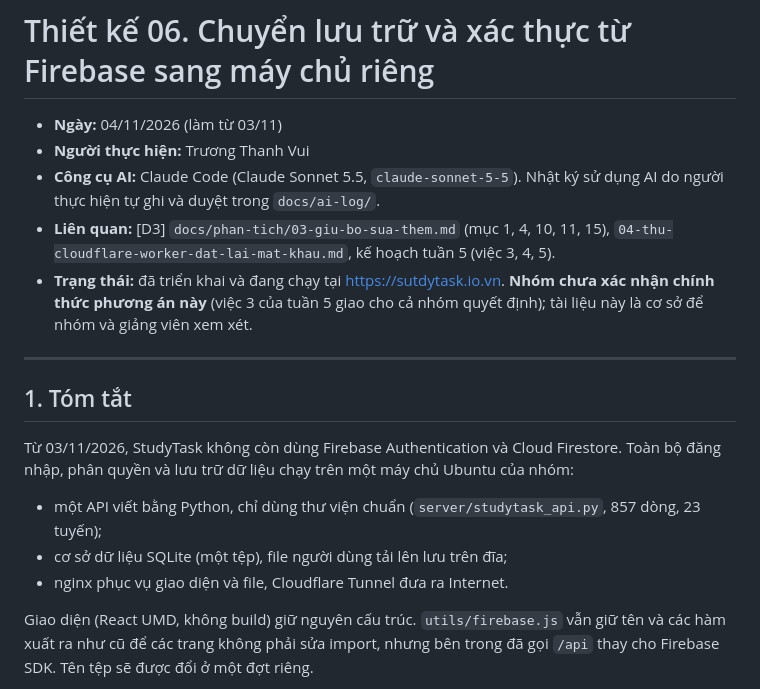
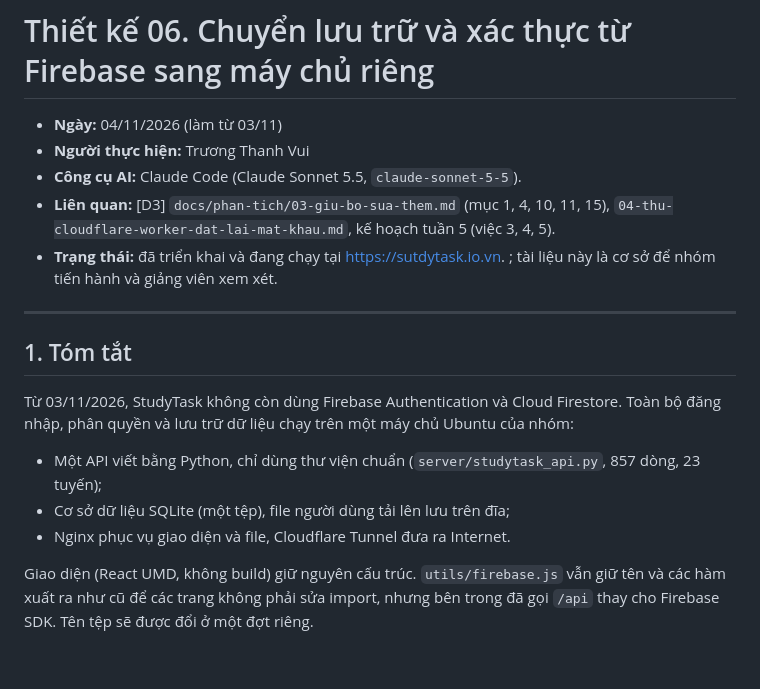
Before and after one commit to NguyenThanhTung301020/Nhom-5_Studytask, a Markdown page: docs/thiet-ke/06-chuyen-firebase-sang-may-chu-rieng.md, the part around the change. GitHub-like rendering; blank space fills up the shorter version.

Commit message:
Cập nhật lại lời văn
Sửa vài điểm không hợp lý do team đã chốt sau khi file văn bản

```diff
--- a/docs/thiet-ke/06-chuyen-firebase-sang-may-chu-rieng.md
+++ b/docs/thiet-ke/06-chuyen-firebase-sang-may-chu-rieng.md
@@ -2,9 +2,9 @@
 
 - **Ngày:** 04/11/2026 (làm từ 03/11)
 - **Người thực hiện:** Trương Thanh Vui
-- **Công cụ AI:** Claude Code (Claude Sonnet 5.5, `claude-sonnet-5-5`). Nhật ký sử dụng AI do người thực hiện tự ghi và duyệt trong `docs/ai-log/`.
+- **Công cụ AI:** Claude Code (Claude Sonnet 5.5, `claude-sonnet-5-5`).
 - **Liên quan:** [D3] `docs/phan-tich/03-giu-bo-sua-them.md` (mục 1, 4, 10, 11, 15), `04-thu-cloudflare-worker-dat-lai-mat-khau.md`, kế hoạch tuần 5 (việc 3, 4, 5).
-- **Trạng thái:** đã triển khai và đang chạy tại https://sutdytask.io.vn. **Nhóm chưa xác nhận chính thức phương án này** (việc 3 của tuần 5 giao cho cả nhóm quyết định); tài liệu này là cơ sở để nhóm và giảng viên xem xét.
+- **Trạng thái:** đã triển khai và đang chạy tại https://sutdytask.io.vn. ; tài liệu này là cơ sở để nhóm tiến hành và giảng viên xem xét.
 
 ---
 
@@ -12,9 +12,9 @@
 
 Từ 03/11/2026, StudyTask không còn dùng Firebase Authentication và Cloud Firestore. Toàn bộ đăng nhập, phân quyền và lưu trữ dữ liệu chạy trên một máy chủ Ubuntu của nhóm:
 
-- một API viết bằng Python, chỉ dùng thư viện chuẩn (`server/studytask_api.py`, 857 dòng, 23 tuyến);
-- cơ sở dữ liệu SQLite (một tệp), file người dùng tải lên lưu trên đĩa;
-- nginx phục vụ giao diện và file, Cloudflare Tunnel đưa ra Internet.
+- Một API viết bằng Python, chỉ dùng thư viện chuẩn (`server/studytask_api.py`, 857 dòng, 23 tuyến);
+- Cơ sở dữ liệu SQLite (một tệp), file người dùng tải lên lưu trên đĩa;
+- Nginx phục vụ giao diện và file, Cloudflare Tunnel đưa ra Internet.
 
 Giao diện (React UMD, không build) giữ nguyên cấu trúc. `utils/firebase.js` vẫn giữ tên và các hàm xuất ra như cũ để các trang không phải sửa import, nhưng bên trong đã gọi `/api` thay cho Firebase SDK. Tên tệp sẽ được đổi ở một đợt riêng.
 
```
